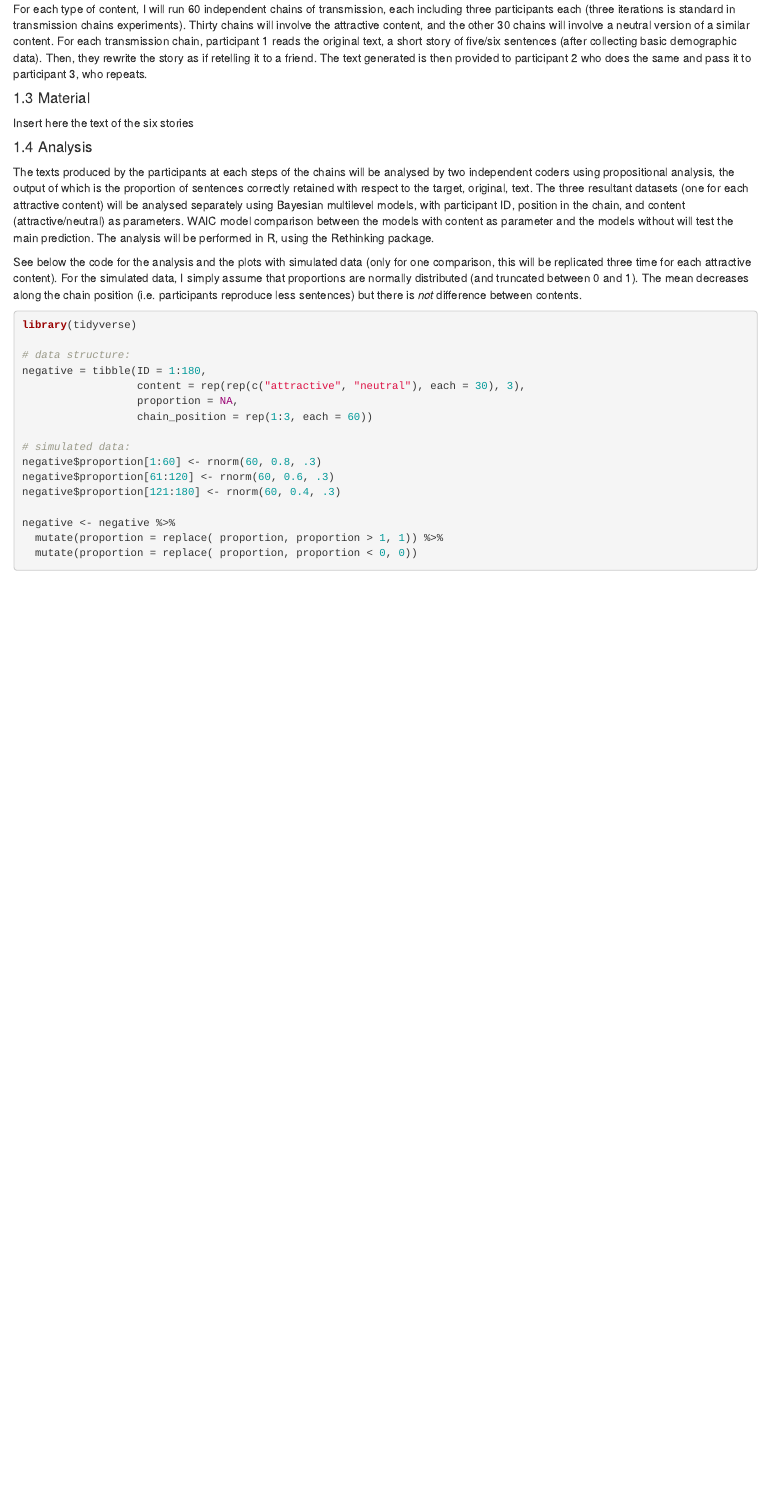
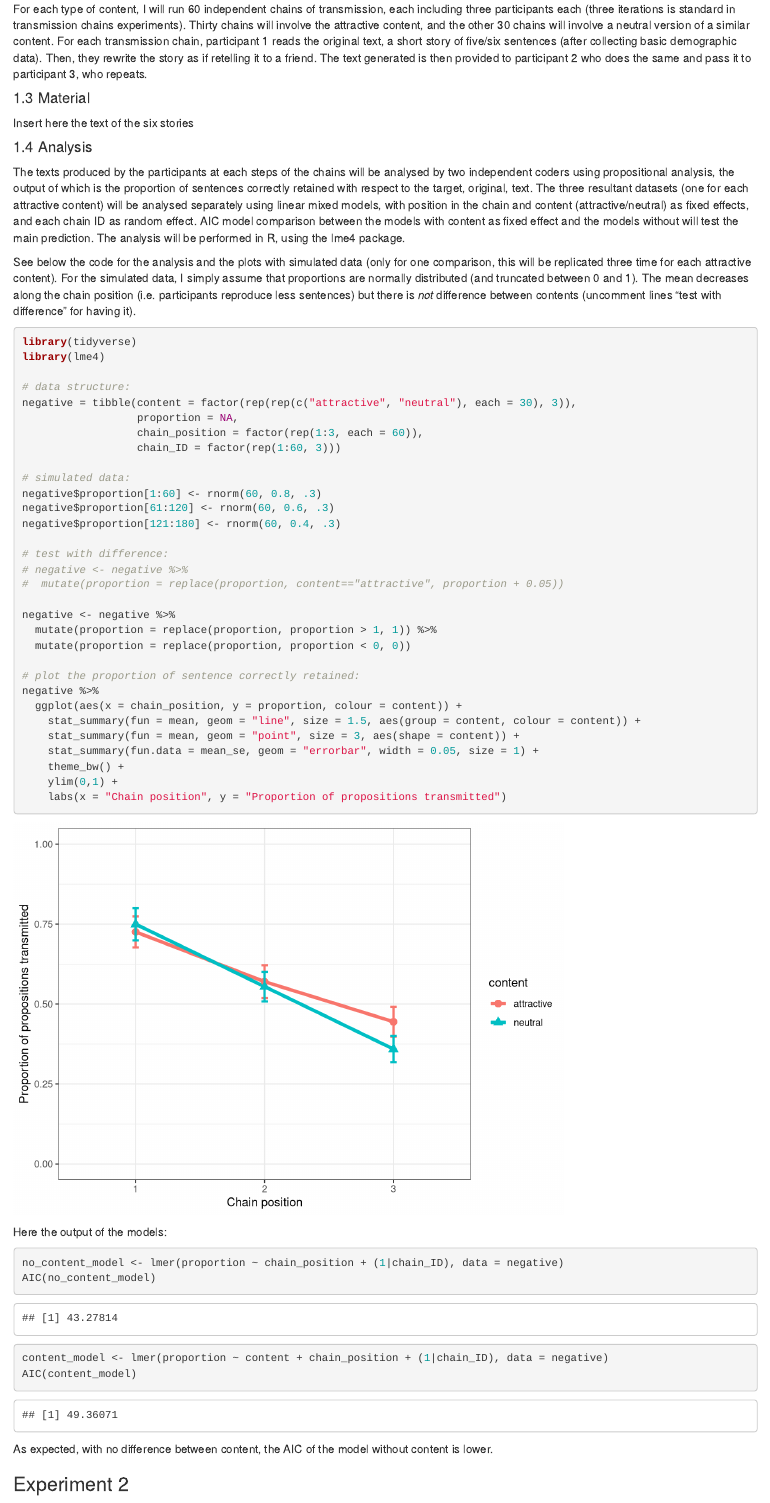
Before and after one commit to albertoacerbi/chains-digital, an R Markdown document (preregistration-plan.Rmd): the page in a window 1100 px wide, from 890 px down. Rendered offline with R 4.5, knitr and Pandoc, with nearby package versions; code that draws random numbers runs with fixed seeds of ours.

Commit message:
Exp 1 in preregistration-plan

````diff
--- a/preregistration-plan.Rmd
+++ b/preregistration-plan.Rmd
@@ -40,27 +40,54 @@ Insert here the text of the six stories
 
 #### 1.4 Analysis
 
-The texts produced by the participants at each steps of the chains will be analysed by two independent coders using propositional analysis, the output of which is the proportion of sentences correctly retained with respect to the target, original, text. The three resultant datasets (one for each attractive content) will be analysed separately using Bayesian multilevel models, with participant ID, position in the chain, and content (attractive/neutral) as parameters. WAIC model comparison between the models with content as parameter and the models without will test the main prediction. The analysis will be performed in R, using the Rethinking package.
+The texts produced by the participants at each steps of the chains will be analysed by two independent coders using propositional analysis, the output of which is the proportion of sentences correctly retained with respect to the target, original, text. The three resultant datasets (one for each attractive content) will be analysed separately using linear mixed models, with position in the chain and content (attractive/neutral) as fixed effects, and each chain ID as random effect. AIC model comparison between the models with content as fixed effect and the models without will test the main prediction. The analysis will be performed in R, using the lme4 package.
 
-See below the code for the analysis and the plots with simulated data (only for one comparison, this will be replicated three time for each attractive content). For the simulated data, I simply assume that proportions are normally distributed (and truncated between 0 and 1). The mean decreases along the chain position (i.e. participants reproduce less sentences) but there is *not* difference between contents.
+See below the code for the analysis and the plots with simulated data (only for one comparison, this will be replicated three time for each attractive content). For the simulated data, I simply assume that proportions are normally distributed (and truncated between 0 and 1). The mean decreases along the chain position (i.e. participants reproduce less sentences) but there is *not* difference between contents (uncomment lines "test with difference" for having it).
 
 
-```{r, message = FALSE}
+```{r, message = FALSE, warning = FALSE}
 library(tidyverse)
+library(lme4)
 
 # data structure:
-negative = tibble(ID = 1:180,
-                  content = rep(rep(c("attractive", "neutral"), each = 30), 3),
+negative = tibble(content = factor(rep(rep(c("attractive", "neutral"), each = 30), 3)),
                   proportion = NA,
-                  chain_position = rep(1:3, each = 60))
+                  chain_position = factor(rep(1:3, each = 60)),
+                  chain_ID = factor(rep(1:60, 3)))
 
 # simulated data:
 negative$proportion[1:60] <- rnorm(60, 0.8, .3)
 negative$proportion[61:120] <- rnorm(60, 0.6, .3)
 negative$proportion[121:180] <- rnorm(60, 0.4, .3)
 
+# test with difference:
+# negative <- negative %>%
+#  mutate(proportion = replace(proportion, content=="attractive", proportion + 0.05))
+
 negative <- negative %>%
-  mutate(proportion = replace( proportion, proportion > 1, 1)) %>%
-  mutate(proportion = replace( proportion, proportion < 0, 0))
+  mutate(proportion = replace(proportion, proportion > 1, 1)) %>%
+  mutate(proportion = replace(proportion, proportion < 0, 0))
 
+# plot the proportion of sentence correctly retained:
+negative %>%
+  ggplot(aes(x = chain_position, y = proportion, colour = content)) +
+    stat_summary(fun = mean, geom = "line", size = 1.5, aes(group = content, colour = content)) +
+    stat_summary(fun = mean, geom = "point", size = 3, aes(shape = content)) +
+    stat_summary(fun.data = mean_se, geom = "errorbar", width = 0.05, size = 1) +
+    theme_bw() +
+    ylim(0,1) +
+    labs(x = "Chain position", y = "Proportion of propositions transmitted")
 ```
+
+Here the output of the models:
+
+```{r, message = FALSE}
+no_content_model <- lmer(proportion ~ chain_position + (1|chain_ID), data = negative)
+AIC(no_content_model)
+content_model <- lmer(proportion ~ content + chain_position + (1|chain_ID), data = negative)
+AIC(content_model)
+```
+
+As expected, with no difference between content, the AIC of the model without content is lower.
+
+### Experiment 2
````
Also changed, not shown: preregistration-plan.html, 1 other file.
